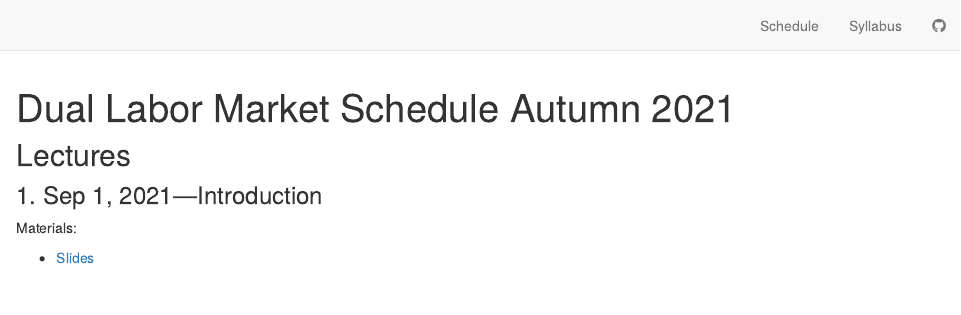
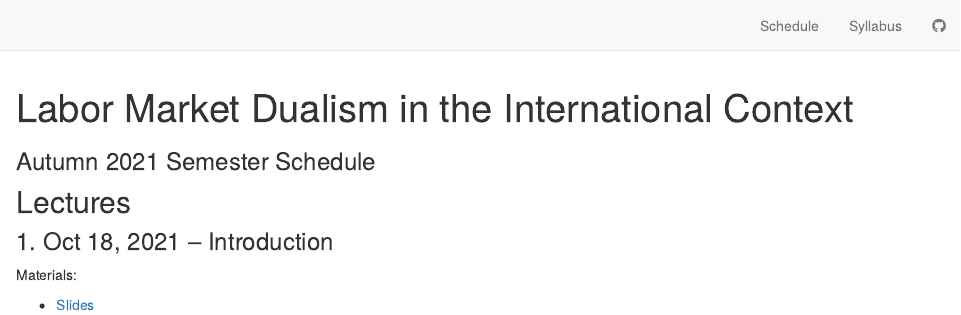
Before and after one commit to ko-suta/labor-dualism-tuebingen, an R Markdown document (schedule.Rmd): the page in a window 1100 px wide, from its top. Rendered offline with R 4.5, knitr and Pandoc, with nearby package versions; drawn as R Markdown's standard HTML page in place of the format the file asks for.

Commit message:
minor changes

```diff
--- a/schedule.Rmd
+++ b/schedule.Rmd
@@ -1,5 +1,6 @@
 ---
-title: "Dual Labor Market Schedule Autumn 2021"
+title: "Labor Market Dualism in the International Context"
+subtitle: "Autumn 2021 Semester Schedule"
 description: ""
 output:
   distill::distill_article:
@@ -13,7 +14,7 @@ knitr::opts_chunk$set(echo = FALSE)
 
 ## Lectures
 
-### 1. Sep 1, 2021—Introduction
+### 1. Oct 18, 2021 -- Introduction
 
 <p class="nospace">Materials:</p>
 
```
Also changed, not shown: index.Rmd (+1 -1 lines), README.md, 4 other files.
